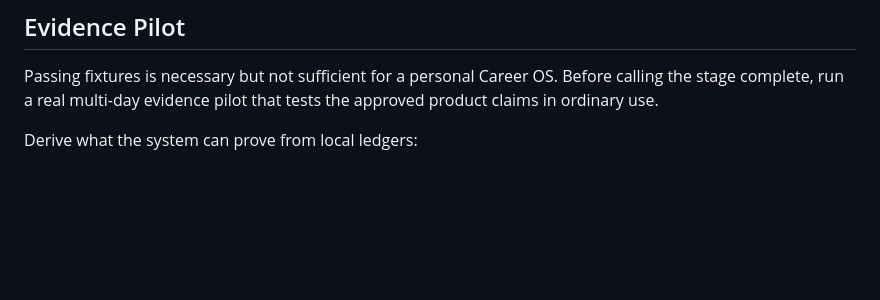
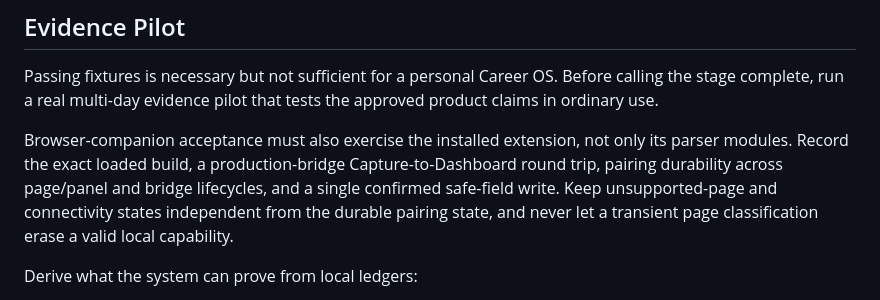
Before and after one commit to Wenyeezy/hermes-personal-assistant-template, a Markdown page: docs/local-first-career-os.md, the part around the change. GitHub-like rendering; blank space fills up the shorter version.

```diff
--- a/docs/local-first-career-os.md
+++ b/docs/local-first-career-os.md
@@ -389,6 +389,13 @@ Passing fixtures is necessary but not sufficient for a personal Career OS.
 Before calling the stage complete, run a real multi-day evidence pilot that
 tests the approved product claims in ordinary use.
 
+Browser-companion acceptance must also exercise the installed extension, not
+only its parser modules. Record the exact loaded build, a production-bridge
+Capture-to-Dashboard round trip, pairing durability across page/panel and bridge
+lifecycles, and a single confirmed safe-field write. Keep unsupported-page and
+connectivity states independent from the durable pairing state, and never let a
+transient page classification erase a valid local capability.
+
 Derive what the system can prove from local ledgers:
 
 - Share/Save and canonicalization counts;
```
Also changed, not shown: docs/current-state-log.md (+21 -0 lines).
